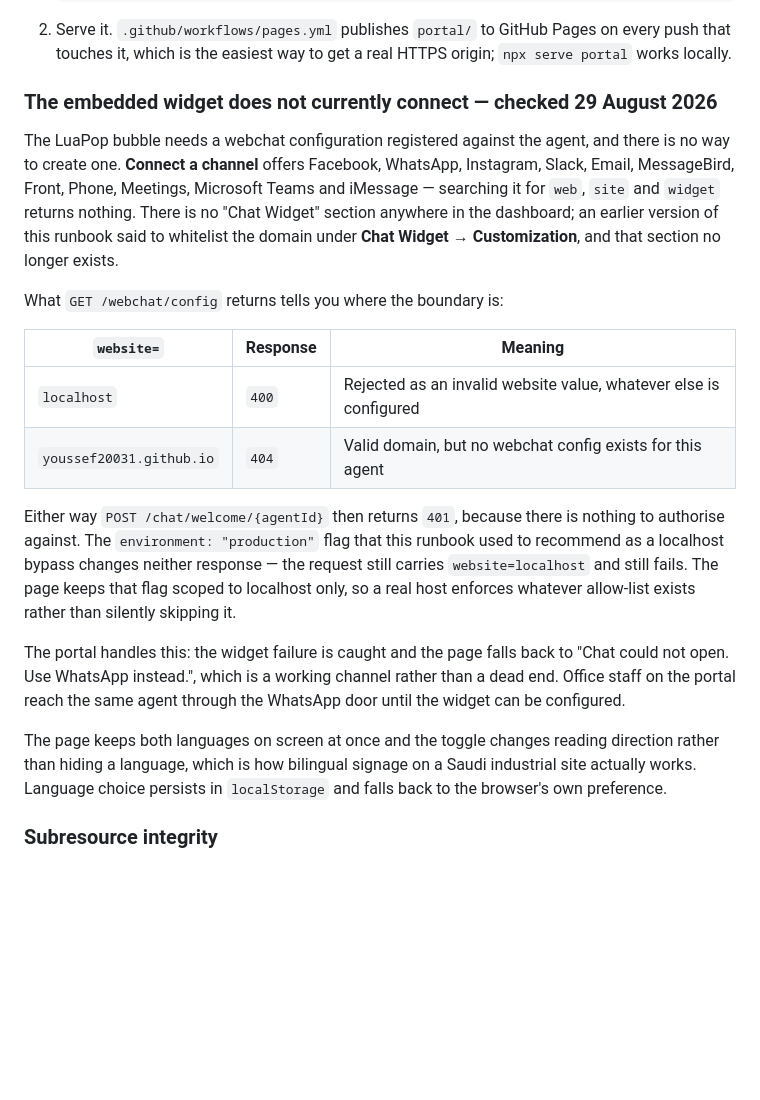
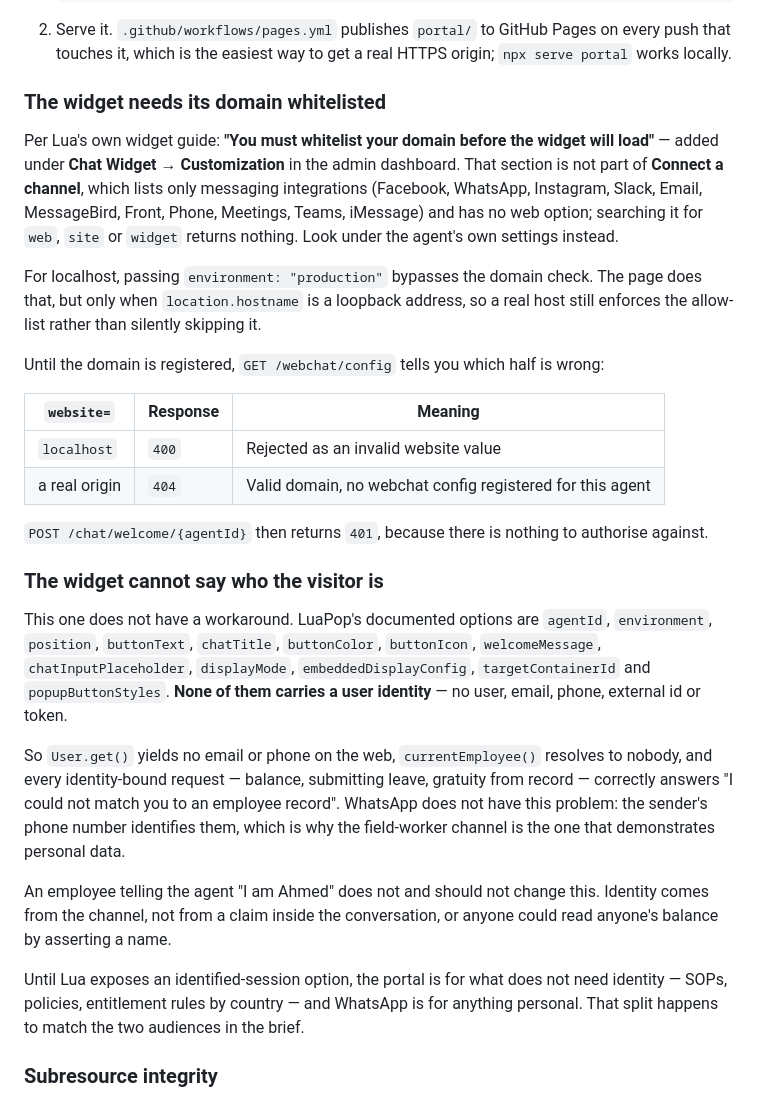
Before and after one commit to youssef20031/lua-hr-agent, a Markdown page: docs/RUNBOOK-channels.md, the part around the change. GitHub-like rendering; blank space fills up the shorter version.

Commit message:
Correct the web-widget limitation: it connects, it just cannot identify anyone
The previous commit claimed the widget could not be connected at all. That was
wrong — it loads and holds a conversation. The 400 and 404 were a domain that
had not been registered yet, not an impossibility, and Lua's widget guide says
so plainly: "You must whitelist your domain before the widget will load", under
Chat Widget → Customization. That is a different place from Connect a channel,
which carries only messaging integrations and no web option, which is why
searching it turned up nothing.

The real limitation is narrower and has no workaround. LuaPop's documented init
options are agentId, environment, position, buttonText, chatTitle, buttonColor,
buttonIcon, welcomeMessage, chatInputPlaceholder, displayMode,
embeddedDisplayConfig, targetContainerId and popupButtonStyles. None carries a
user identity, so User.get() has no email or phone on the web, currentEmployee()
resolves to nobody, and anything personal answers "I could not match you to an
employee record".

That is the correct behaviour rather than a bug: an employee saying "I am
Ahmed" does not change it either, and must not, or anyone could read anyone
else's balance by asserting a name. Identity belongs to the channel. WhatsApp
has the sender's number and does not have the problem, which is why personal
requests belong there and the portal covers SOPs, policy and entitlement rules.

```diff
--- a/docs/RUNBOOK-channels.md
+++ b/docs/RUNBOOK-channels.md
@@ -49,36 +49,48 @@ for the four alert thresholds and send those instead.
 2. Serve it. `.github/workflows/pages.yml` publishes `portal/` to GitHub Pages on every push that
    touches it, which is the easiest way to get a real HTTPS origin; `npx serve portal` works locally.
 
-### The embedded widget does not currently connect — checked 29 August 2026
+### The widget needs its domain whitelisted
 
-The LuaPop bubble needs a webchat configuration registered against the agent, and there is no way to
-create one. **Connect a channel** offers Facebook, WhatsApp, Instagram, Slack, Email, MessageBird,
-Front, Phone, Meetings, Microsoft Teams and iMessage — searching it for `web`, `site` and `widget`
-returns nothing. There is no "Chat Widget" section anywhere in the dashboard; an earlier version of
-this runbook said to whitelist the domain under **Chat Widget → Customization**, and that section no
-longer exists.
+Per Lua's own widget guide: **"You must whitelist your domain before the widget will load"** — added
+under **Chat Widget → Customization** in the admin dashboard. That section is not part of
+**Connect a channel**, which lists only messaging integrations (Facebook, WhatsApp, Instagram,
+Slack, Email, MessageBird, Front, Phone, Meetings, Teams, iMessage) and has no web option; searching
+it for `web`, `site` or `widget` returns nothing. Look under the agent's own settings instead.
 
-What `GET /webchat/config` returns tells you where the boundary is:
+For localhost, passing `environment: "production"` bypasses the domain check. The page does that,
+but only when `location.hostname` is a loopback address, so a real host still enforces the
+allow-list rather than silently skipping it.
+
+Until the domain is registered, `GET /webchat/config` tells you which half is wrong:
 
 | `website=` | Response | Meaning |
 | --- | --- | --- |
-| `localhost` | `400` | Rejected as an invalid website value, whatever else is configured |
-| `youssef20031.github.io` | `404` | Valid domain, but no webchat config exists for this agent |
+| `localhost` | `400` | Rejected as an invalid website value |
+| a real origin | `404` | Valid domain, no webchat config registered for this agent |
 
-Either way `POST /chat/welcome/{agentId}` then returns `401`, because there is nothing to authorise
-against. The `environment: "production"` flag that this runbook used to recommend as a localhost
-bypass changes neither response — the request still carries `website=localhost` and still fails. The
-page keeps that flag scoped to localhost only, so a real host enforces whatever allow-list exists
-rather than silently skipping it.
+`POST /chat/welcome/{agentId}` then returns `401`, because there is nothing to authorise against.
 
-The portal handles this: the widget failure is caught and the page falls back to
-"Chat could not open. Use WhatsApp instead.", which is a working channel rather than a dead end.
-Office staff on the portal reach the same agent through the WhatsApp door until the widget can be
-configured.
+### The widget cannot say who the visitor is
 
-The page keeps both languages on screen at once and the toggle changes reading direction rather than
-hiding a language, which is how bilingual signage on a Saudi industrial site actually works. Language
-choice persists in `localStorage` and falls back to the browser's own preference.
+This one does not have a workaround. LuaPop's documented options are `agentId`, `environment`,
+`position`, `buttonText`, `chatTitle`, `buttonColor`, `buttonIcon`, `welcomeMessage`,
+`chatInputPlaceholder`, `displayMode`, `embeddedDisplayConfig`, `targetContainerId` and
+`popupButtonStyles`. **None of them carries a user identity** — no user, email, phone, external id or
+token.
+
+So `User.get()` yields no email or phone on the web, `currentEmployee()` resolves to nobody, and
+every identity-bound request — balance, submitting leave, gratuity from record — correctly answers
+"I could not match you to an employee record". WhatsApp does not have this problem: the sender's
+phone number identifies them, which is why the field-worker channel is the one that demonstrates
+personal data.
+
+An employee telling the agent "I am Ahmed" does not and should not change this. Identity comes from
+the channel, not from a claim inside the conversation, or anyone could read anyone's balance by
+asserting a name.
+
+Until Lua exposes an identified-session option, the portal is for what does not need identity —
+SOPs, policies, entitlement rules by country — and WhatsApp is for anything personal. That split
+happens to match the two audiences in the brief.
 
 ### Subresource integrity
 
```
Also changed, not shown: README.md (+7 -7 lines).
